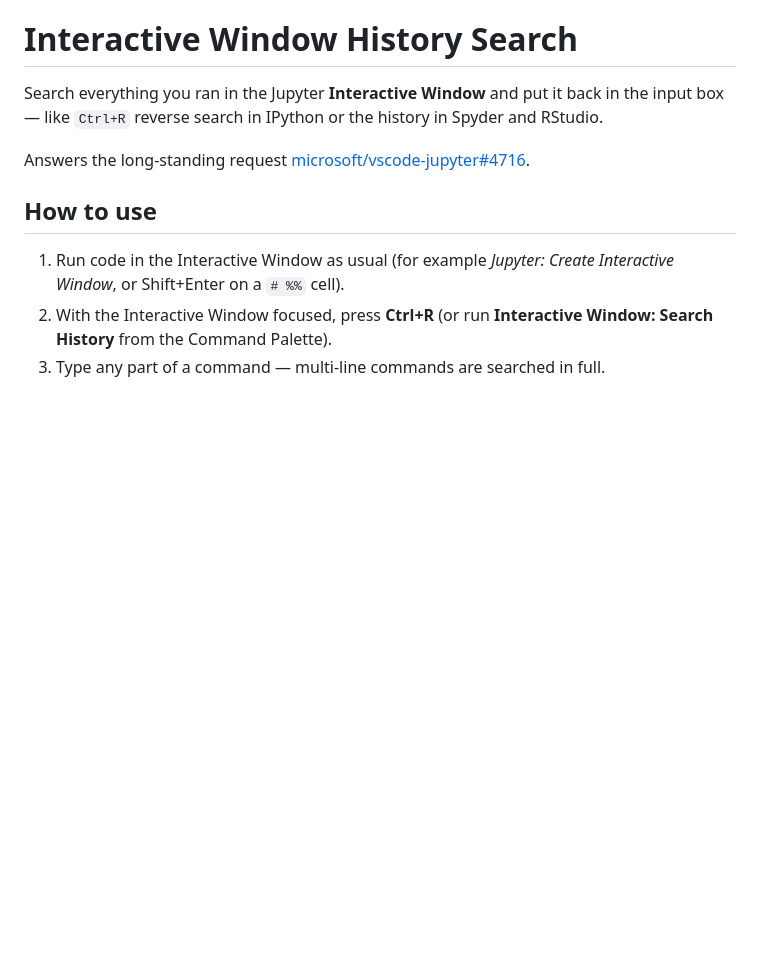
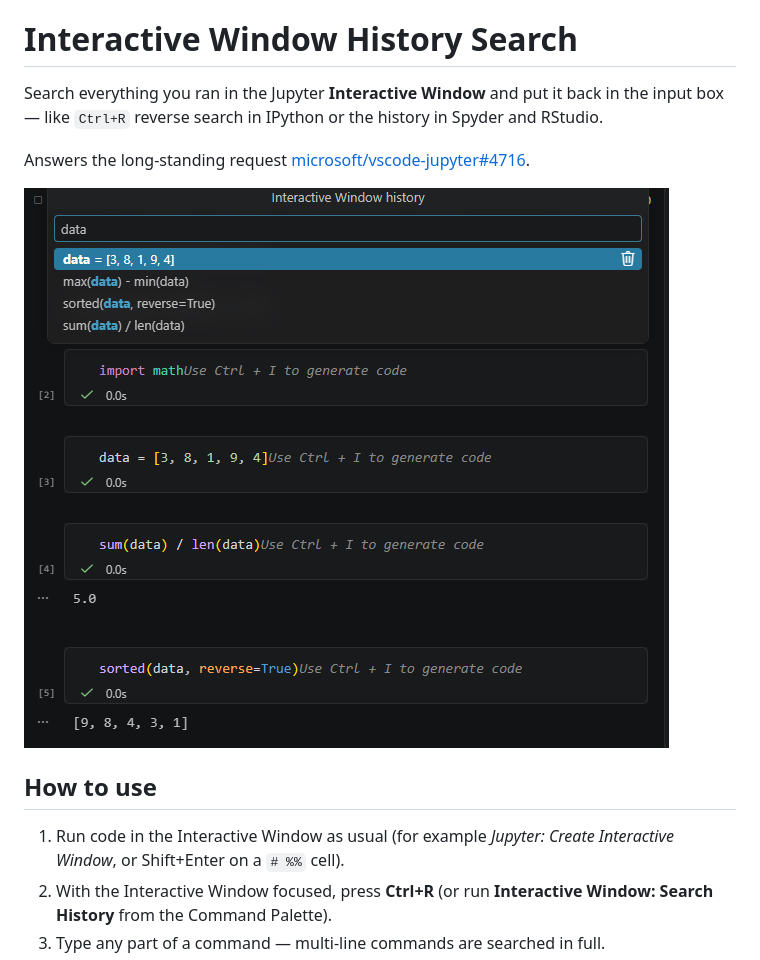
Before and after one commit to korolserhii/interactive-window-history, a Markdown page: README.md, the part around the change. Drawn GitHub-style; pictures changed too: images/screenshot.png (added); blank space fills up the shorter version.

Commit message:
README: screenshot of Ctrl+R search
Co-Authored-By: Claude Opus 5.5 <noreply@anthropic.com>
Claude-Session: https://claude.ai/code/session_01Hc8g82QCHNuAKHsRzxDGZZ

```diff
--- a/README.md
+++ b/README.md
@@ -3,6 +3,8 @@
 Search everything you ran in the Jupyter **Interactive Window** and put it back in the input box — like `Ctrl+R` reverse search in IPython or the history in Spyder and RStudio.
 
 Answers the long-standing request [microsoft/vscode-jupyter#4716](https://github.com/microsoft/vscode-jupyter/issues/4716).
+
+![Ctrl+R in the Interactive Window: typing "data" keeps only the commands that used it](images/screenshot.png)
 
 ## How to use
 
```
